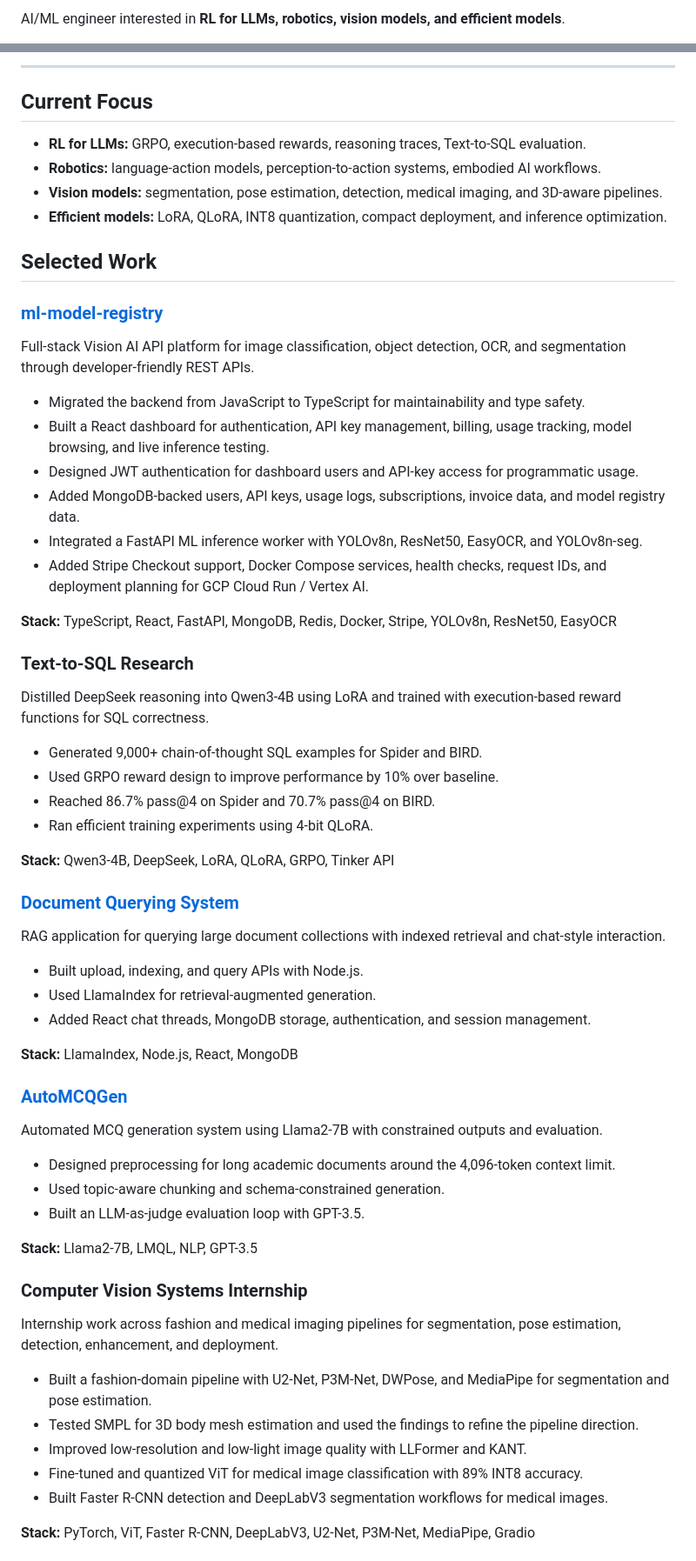
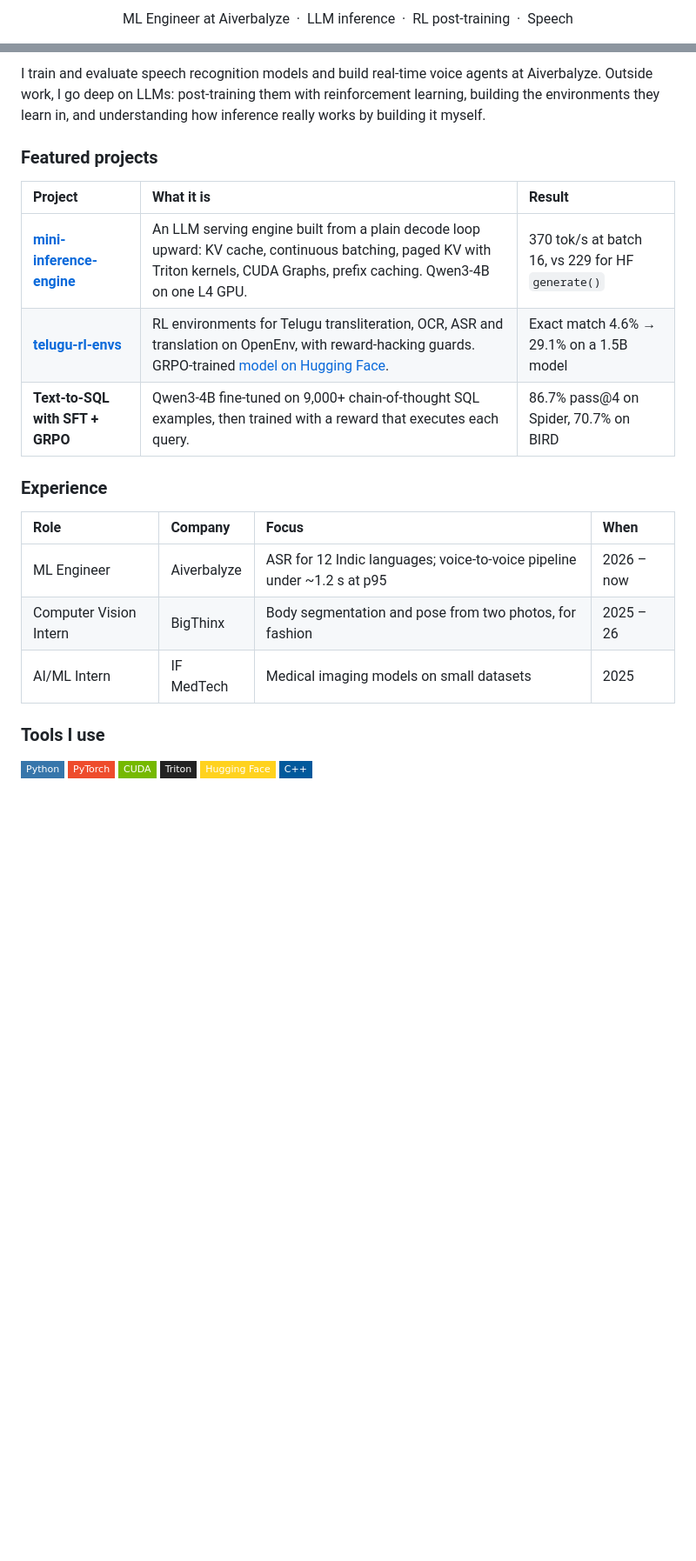
Before and after one commit to Makireddyvighnesh/Makireddyvighnesh, a Markdown page: README.md, 2 parts joined by grey strips. Shown at 87% size. Drawn GitHub-style; badges without logos; blank space fills up the shorter version.

Commit message:
Redesign GitHub profile README (#1)
* Redesign profile README to match the portfolio site

Short first-person intro, links, then three projects, work and writing,
one line each. Drops the older stack lists and focus sections.

Co-Authored-By: Claude Opus 5.5 (1M context) <noreply@anthropic.com>
Claude-Session: https://claude.ai/code/session_011j9G5Nt2KQF1Afiw6uuTgK

* Restyle profile README like well-known ML engineer profiles

Centered name and headline, badge links, project and experience tables,
writing and tools sections.

Co-Authored-By: Claude Opus 5.5 (1M context) <noreply@anthropic.com>
Claude-Session: https://claude.ai/code/session_011j9G5Nt2KQF1Afiw6uuTgK

* Remove Writing section from profile README

Co-Authored-By: Claude Opus 5.5 (1M context) <noreply@anthropic.com>
Claude-Session: https://claude.ai/code/session_011j9G5Nt2KQF1Afiw6uuTgK

---------

Co-authored-by: Claude <noreply@anthropic.com>

```diff
--- a/README.md
+++ b/README.md
@@ -2,3 +2,5 @@
 
-AI/ML engineer interested in **RL for LLMs, robotics, vision models, and efficient models**.
+<p align="center">
+  ML Engineer at Aiverbalyze &nbsp;·&nbsp; LLM inference &nbsp;·&nbsp; RL post-training &nbsp;·&nbsp; Speech
+</p>
 
@@ -8,68 +16,30 @@ I like building systems that connect model behavior with real workflows: reward
 
----
+I train and evaluate speech recognition models and build real-time voice agents at Aiverbalyze. Outside work, I go deep on LLMs: post-training them with reinforcement learning, building the environments they learn in, and understanding how inference really works by building it myself.
 
-## Current Focus
+### Featured projects
 
-- **RL for LLMs:** GRPO, execution-based rewards, reasoning traces, Text-to-SQL evaluation.
-- **Robotics:** language-action models, perception-to-action systems, embodied AI workflows.
-- **Vision models:** segmentation, pose estimation, detection, medical imaging, and 3D-aware pipelines.
-- **Efficient models:** LoRA, QLoRA, INT8 quantization, compact deployment, and inference optimization.
+| Project | What it is | Result |
+| :-- | :-- | :-- |
+| **[mini-inference-engine](https://github.com/Makireddyvighnesh/mini-inference-engine)** | An LLM serving engine built from a plain decode loop upward: KV cache, continuous batching, paged KV with Triton kernels, CUDA Graphs, prefix caching. Qwen3-4B on one L4 GPU. | 370 tok/s at batch 16, vs 229 for HF `generate()` |
+| **[telugu-rl-envs](https://github.com/Makireddyvighnesh/telugu-rl-envs)** | RL environments for Telugu transliteration, OCR, ASR and translation on OpenEnv, with reward-hacking guards. GRPO-trained [model on Hugging Face](https://huggingface.co/makireddyvighnesh/Qwen2.5-1.5B-Instruct-telugu-translit-grpo). | Exact match 4.6% → 29.1% on a 1.5B model |
+| **Text-to-SQL with SFT + GRPO** | Qwen3-4B fine-tuned on 9,000+ chain-of-thought SQL examples, then trained with a reward that executes each query. | 86.7% pass@4 on Spider, 70.7% on BIRD |
 
-## Selected Work
+### Experience
 
-### [ml-model-registry](https://github.com/Makireddyvighnesh/ml-model-registry)
+| Role | Company | Focus | When |
+| :-- | :-- | :-- | :-- |
+| ML Engineer | Aiverbalyze | ASR for 12 Indic languages; voice-to-voice pipeline under ~1.2 s at p95 | 2026 – now |
+| Computer Vision Intern | BigThinx | Body segmentation and pose from two photos, for fashion | 2025 – 26 |
+| AI/ML Intern | IF MedTech | Medical imaging models on small datasets | 2025 |
 
-Full-stack Vision AI API platform for image classification, object detection, OCR, and segmentation through developer-friendly REST APIs.
+### Tools I use
 
-- Migrated the backend from JavaScript to TypeScript for maintainability and type safety.
-- Built a React dashboard for authentication, API key management, billing, usage tracking, model browsing, and live inference testing.
-- Designed JWT authentication for dashboard users and API-key access for programmatic usage.
-- Added MongoDB-backed users, API keys, usage logs, subscriptions, invoice data, and model registry data.
-- Integrated a FastAPI ML inference worker with YOLOv8n, ResNet50, EasyOCR, and YOLOv8n-seg.
-- Added Stripe Checkout support, Docker Compose services, health checks, request IDs, and deployment planning for GCP Cloud Run / Vertex AI.
+![Python](https://img.shields.io/badge/Python-3776AB?style=flat-square&logo=python&logoColor=white)
+![PyTorch](https://img.shields.io/badge/PyTorch-EE4C2C?style=flat-square&logo=pytorch&logoColor=white)
+![CUDA](https://img.shields.io/badge/CUDA-76B900?style=flat-square&logo=nvidia&logoColor=white)
+![Triton](https://img.shields.io/badge/Triton-222222?style=flat-square)
+![Hugging Face](https://img.shields.io/badge/Hugging_Face-FFD21E?style=flat-square&logo=huggingface&logoColor=black)
+![C++](https://img.shields.io/badge/C++-00599C?style=flat-square&logo=cplusplus&logoColor=white)
 
-**Stack:** TypeScript, React, FastAPI, MongoDB, Redis, Docker, Stripe, YOLOv8n, ResNet50, EasyOCR
+<br>
 
-### Text-to-SQL Research
-
-Distilled DeepSeek reasoning into Qwen3-4B using LoRA and trained with execution-based reward functions for SQL correctness.
-
-- Generated 9,000+ chain-of-thought SQL examples for Spider and BIRD.
-- Used GRPO reward design to improve performance by 10% over baseline.
-- Reached 86.7% pass@4 on Spider and 70.7% pass@4 on BIRD.
-- Ran efficient training experiments using 4-bit QLoRA.
-
-**Stack:** Qwen3-4B, DeepSeek, LoRA, QLoRA, GRPO, Tinker API
-
-### [Document Querying System](https://github.com/Makireddyvighnesh/RAG-LLM-Query-Engine)
-
-RAG application for querying large document collections with indexed retrieval and chat-style interaction.
-
-- Built upload, indexing, and query APIs with Node.js.
-- Used LlamaIndex for retrieval-augmented generation.
-- Added React chat threads, MongoDB storage, authentication, and session management.
-
-**Stack:** LlamaIndex, Node.js, React, MongoDB
-
-### [AutoMCQGen](https://github.com/Makireddyvighnesh/AUtoMcqGen)
-
-Automated MCQ generation system using Llama2-7B with constrained outputs and evaluation.
-
-- Designed preprocessing for long academic documents around the 4,096-token context limit.
-- Used topic-aware chunking and schema-constrained generation.
-- Built an LLM-as-judge evaluation loop with GPT-3.5.
-
-**Stack:** Llama2-7B, LMQL, NLP, GPT-3.5
-
-### Computer Vision Systems Internship
-
-Internship work across fashion and medical imaging pipelines for segmentation, pose estimation, detection, enhancement, and deployment.
-
-- Built a fashion-domain pipeline with U2-Net, P3M-Net, DWPose, and MediaPipe for segmentation and pose estimation.
-- Tested SMPL for 3D body mesh estimation and used the findings to refine the pipeline direction.
-- Improved low-resolution and low-light image quality with LLFormer and KANT.
-- Fine-tuned and quantized ViT for medical image classification with 89% INT8 accuracy.
-- Built Faster R-CNN detection and DeepLabV3 segmentation workflows for medical images.
-
-**Stack:** PyTorch, ViT, Faster R-CNN, DeepLabV3, U2-Net, P3M-Net, MediaPipe, Gradio
-
```
Also changed, not shown: other parts of README.md (+10 -26 lines).
